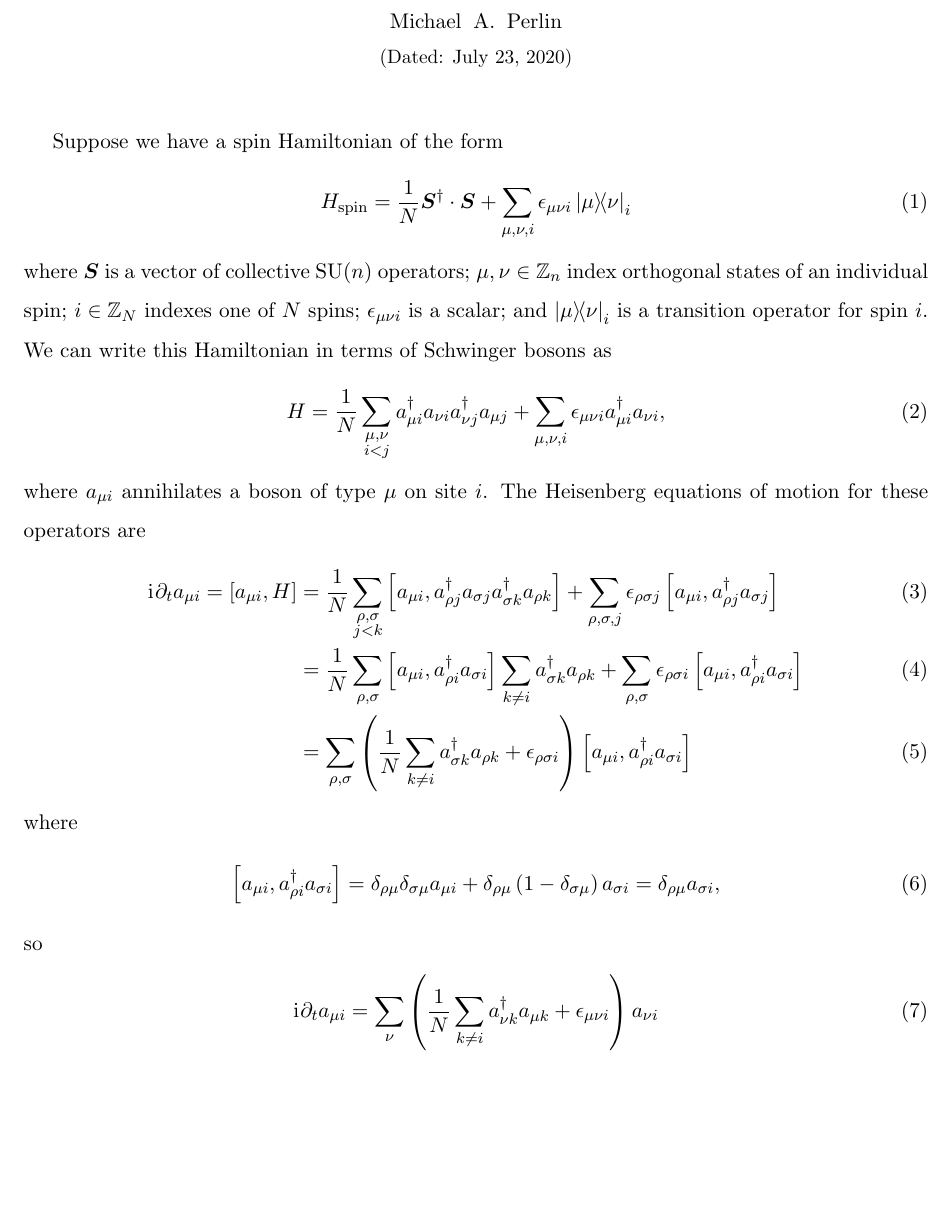
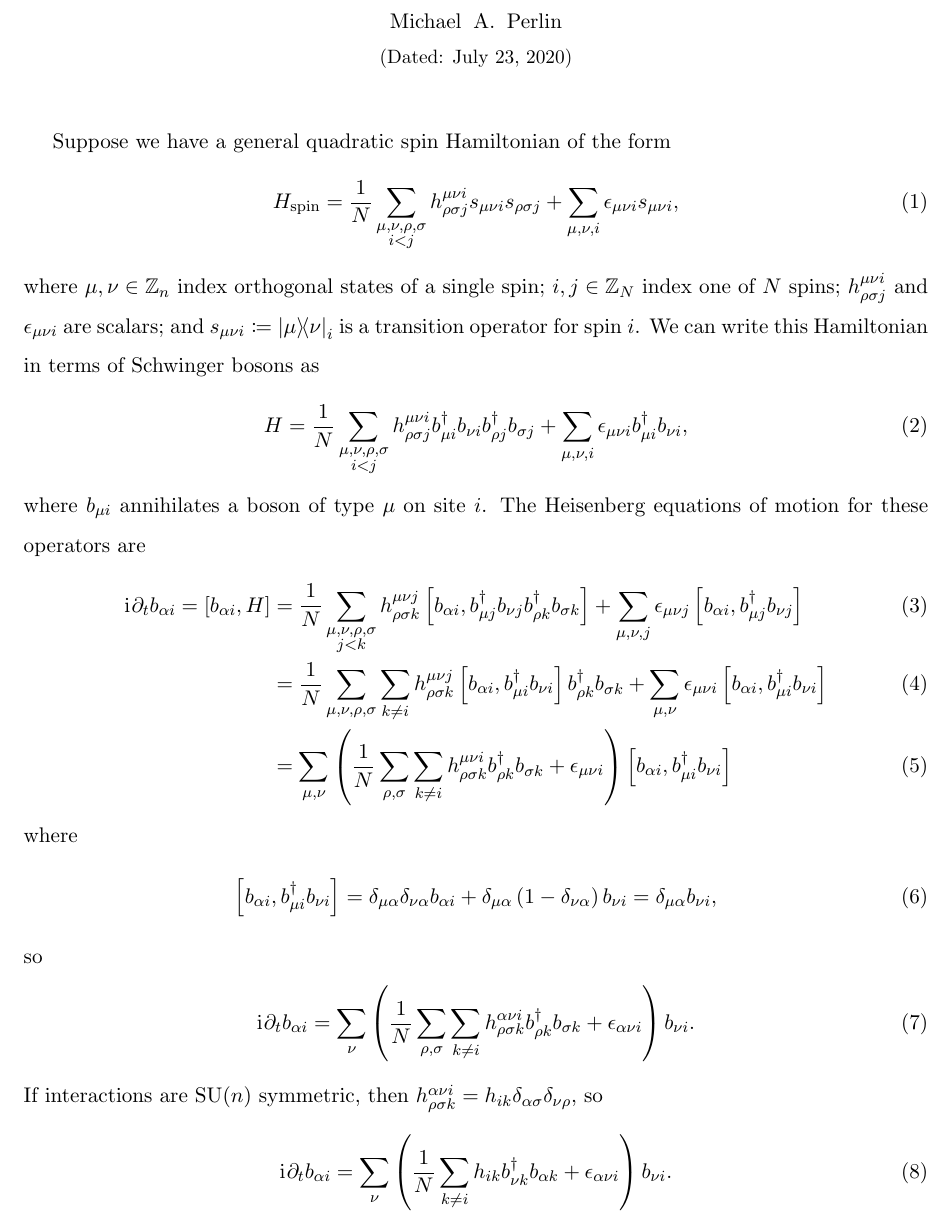
Before and after one commit to perlinm/rey_research, a LaTeX paper (sun_phases/boson_mft_notes.tex): part of the page, cut so that both start at the same text, the shorter picture padded with empty space. Compiled offline with pdfLaTeX.

Commit message:
generalized boson mft to arbitrary couplings

```diff
--- a/sun_phases/boson_mft_notes.tex
+++ b/sun_phases/boson_mft_notes.tex
@@ -36,6 +36,8 @@
 
 \usepackage{dsfont} % for identity operator
 \newcommand{\1}{\mathds{1}}
+
+\usepackage{mathtools} % for \coloneqq
 
 \newcommand{\up}{\uparrow}
 \newcommand{\dn}{\downarrow}
@@ -87,53 +89,64 @@
 
 \maketitle
 
-Suppose we have a spin Hamiltonian of the form
+Suppose we have a general quadratic spin Hamiltonian of the form
 \begin{align}
-  H_{\t{spin}} = \f1N \v S^\dag\c\v S
-  + \sum_{\mu,\nu,i} \epsilon_{\mu\nu i} \op{\mu}{\nu}_i
+  H_{\t{spin}} = \f1N \sum_{\substack{\mu,\nu,\rho,\sigma\\i<j}}
+  h^{\mu\nu i}_{\rho\sigma j} s_{\mu\nu i} s_{\rho\sigma j}
+  + \sum_{\mu,\nu,i} \epsilon_{\mu\nu i} s_{\mu\nu i},
 \end{align}
-where $\v S$ is a vector of collective SU($n$) operators;
-$\mu,\nu\in\ZZ_n$ index orthogonal states of an individual spin;
-$i\in\ZZ_N$ indexes one of $N$ spins; $\epsilon_{\mu\nu i}$ is a
-scalar; and $\op{\mu}{\nu}_i$ is a transition operator for spin $i$.
-We can write this Hamiltonian in terms of Schwinger bosons as
+where $\mu,\nu\in\ZZ_n$ index orthogonal states of a single spin;
+$i,j\in\ZZ_N$ index one of $N$ spins; $h^{\mu\nu i}_{\rho\sigma j}$
+and $\epsilon_{\mu\nu i}$ are scalars; and
+$s_{\mu\nu i}\coloneqq\op{\mu}{\nu}_i$ is a transition operator for
+spin $i$.  We can write this Hamiltonian in terms of Schwinger bosons
+as
 \begin{align}
-  H = \f1N \sum_{\substack{\mu,\nu\\i<j}}
-  a_{\mu i}^\dag a_{\nu i} a_{\nu j}^\dag a_{\mu j}
-  + \sum_{\mu,\nu,i} \epsilon_{\mu\nu i} a_{\mu i}^\dag a_{\nu i},
+  H = \f1N \sum_{\substack{\mu,\nu,\rho,\sigma\\i<j}}
+  h^{\mu\nu i}_{\rho\sigma j}
+  b_{\mu i}^\dag b_{\nu i} b_{\rho j}^\dag b_{\sigma j}
+  + \sum_{\mu,\nu,i} \epsilon_{\mu\nu i} b_{\mu i}^\dag b_{\nu i},
 \end{align}
-where $a_{\mu i}$ annihilates a boson of type $\mu$ on site $i$.  The
+where $b_{\mu i}$ annihilates a boson of type $\mu$ on site $i$.  The
 Heisenberg equations of motion for these operators are
 \begin{align}
-  \i \d_t a_{\mu i}
-  = \sp{a_{\mu i},H}
-  &= \f1N \sum_{\substack{\rho,\sigma\\j<k}}
-  \sp{a_{\mu i}, a_{\rho j}^\dag a_{\sigma j}
-    a_{\sigma k}^\dag a_{\rho k}}
-  + \sum_{\rho,\sigma,j} \epsilon_{\rho\sigma j}
-  \sp{a_{\mu i}, a_{\rho j}^\dag a_{\sigma j}} \\
-  &= \f1N \sum_{\rho,\sigma}
-  \sp{a_{\mu i}, a_{\rho i}^\dag a_{\sigma i}} \sum_{k\ne i}
-  a_{\sigma k}^\dag a_{\rho k}
-  + \sum_{\rho,\sigma} \epsilon_{\rho\sigma i}
-  \sp{a_{\mu i}, a_{\rho i}^\dag a_{\sigma i}} \\
-  &= \sum_{\rho,\sigma}
-  \p{\f1N \sum_{k\ne i} a_{\sigma k}^\dag a_{\rho k}
-    + \epsilon_{\rho\sigma i}}
-  \sp{a_{\mu i}, a_{\rho i}^\dag a_{\sigma i}}
+  \i \d_t b_{\alpha i} = \sp{b_{\alpha i}, H}
+  &= \f1N \sum_{\substack{\mu,\nu,\rho,\sigma\\j<k}}
+  h^{\mu\nu j}_{\rho\sigma k}
+  \sp{b_{\alpha i}, b_{\mu j}^\dag b_{\nu j} b_{\rho k}^\dag b_{\sigma k}}
+  + \sum_{\mu,\nu,j} \epsilon_{\mu\nu j}
+  \sp{b_{\alpha i}, b_{\mu j}^\dag b_{\nu j}} \\
+  &= \f1N \sum_{\mu,\nu,\rho,\sigma} \sum_{k\ne i}
+  h^{\mu\nu j}_{\rho\sigma k}
+  \sp{b_{\alpha i}, b_{\mu i}^\dag b_{\nu i}} b_{\rho k}^\dag b_{\sigma k}
+  + \sum_{\mu,\nu} \epsilon_{\mu\nu i}
+  \sp{b_{\alpha i}, b_{\mu i}^\dag b_{\nu i}} \\
+  &= \sum_{\mu,\nu} \p{\f1N \sum_{\rho,\sigma} \sum_{k\ne i}
+    h^{\mu\nu i}_{\rho\sigma k} b_{\rho k}^\dag b_{\sigma k}
+    + \epsilon_{\mu\nu i}}
+  \sp{b_{\alpha i}, b_{\mu i}^\dag b_{\nu i}}
 \end{align}
 where
 \begin{align}
-  \sp{a_{\mu i}, a_{\rho i}^\dag a_{\sigma i}}
-  = \delta_{\rho\mu} \delta_{\sigma\mu} a_{\mu i}
-  + \delta_{\rho\mu} \p{1-\delta_{\sigma\mu}} a_{\sigma i}
-  = \delta_{\rho\mu} a_{\sigma i},
+  \sp{b_{\alpha i}, b_{\mu i}^\dag b_{\nu i}}
+  = \delta_{\mu\alpha} \delta_{\nu\alpha} b_{\alpha i}
+  + \delta_{\mu\alpha} \p{1-\delta_{\nu\alpha}} b_{\nu i}
+  = \delta_{\mu\alpha} b_{\nu i},
 \end{align}
 so
 \begin{align}
-  \i \d_t a_{\mu i}
-  = \sum_\nu \p{\f1N \sum_{k\ne i} a_{\nu k}^\dag a_{\mu k}
-    + \epsilon_{\mu\nu i}} a_{\nu i}
+  \i \d_t b_{\alpha i}
+  = \sum_\nu \p{\f1N \sum_{\rho,\sigma} \sum_{k\ne i}
+    h^{\alpha\nu i}_{\rho\sigma k} b_{\rho k}^\dag b_{\sigma k}
+    + \epsilon_{\alpha\nu i}} b_{\nu i}.
+\end{align}
+If interactions are SU($n$) symmetric, then
+$h^{\alpha\nu i}_{\rho\sigma k} = h_{ik}
+\delta_{\alpha\sigma}\delta_{\nu\rho}$, so
+\begin{align}
+  \i \d_t b_{\alpha i}
+  = \sum_\nu \p{\f1N \sum_{k\ne i} h_{ik} b_{\nu k}^\dag b_{\alpha k}
+    + \epsilon_{\alpha\nu i}} b_{\nu i}.
 \end{align}
 
 
```
